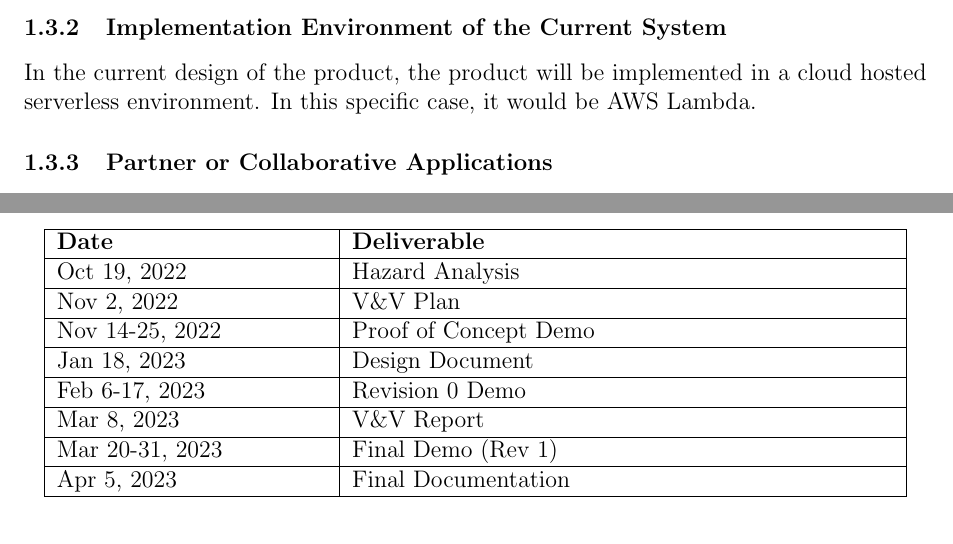
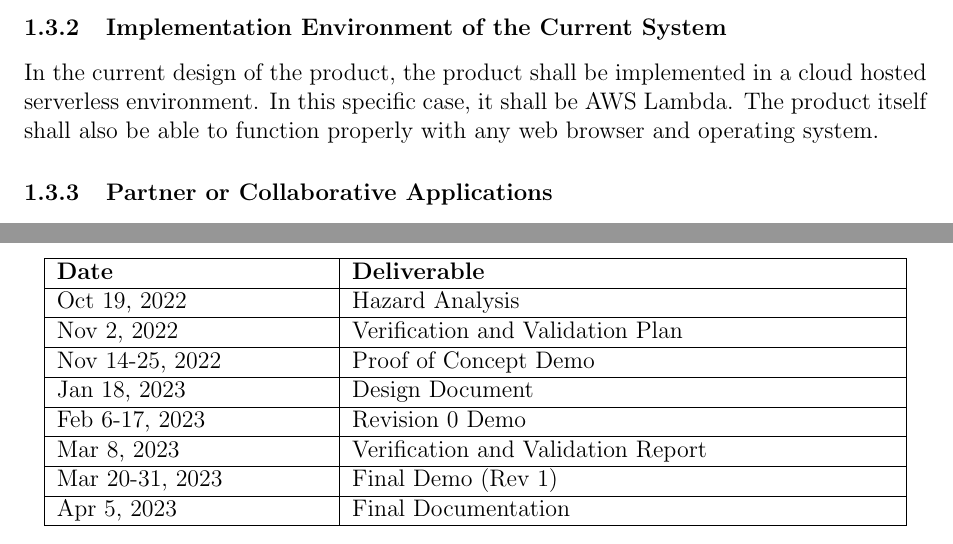
Before and after one commit to arkinmodi/project-sayyara, a LaTeX document (docs/SRS/SRS.tex): two parts of page 7 of 24, joined at a grey line, cut so that both start at the same text. Compiled offline with pdfLaTeX.

Commit message:
Update constraints from comments

```diff
--- a/docs/SRS/SRS.tex
+++ b/docs/SRS/SRS.tex
@@ -245,8 +245,9 @@ implementing the project.
 However, due to timing constraints, testing will only be run on the most popular cases, which would include the iPhone, Pixel and Samsung phones, as well as iPad and Galaxy tablets.
 
 \subsubsection{Implementation Environment of the Current System}
-In the current design of the product, the product will be implemented in a cloud hosted serverless
-environment. In this specific case, it would be AWS Lambda.
+In the current design of the product, the product shall be implemented in a cloud hosted serverless
+environment. In this specific case, it shall be AWS Lambda. The product itself shall also be able
+to function properly with any web browser and operating system.
 
 \subsubsection{Partner or Collaborative Applications}
 In the current design of the product, there are no partner or collaborative applications that will
@@ -270,23 +271,23 @@ As stated in the SFWRENG 4G06 course outline, the schedule constraints are as fo
 	\vspace{5pt}
 	\begin{tabular}{|p{0.3\textwidth}|p{0.6\textwidth}|}
 		\hline
-		\textbf{Date}   & \textbf{Deliverable}  \\
+		\textbf{Date}   & \textbf{Deliverable}               \\
 		\hline
-		Oct 19, 2022    & Hazard Analysis       \\
+		Oct 19, 2022    & Hazard Analysis                    \\
 		\hline
-		Nov 2, 2022     & V\&V Plan             \\
+		Nov 2, 2022     & Verification and Validation Plan   \\
 		\hline
-		Nov 14-25, 2022 & Proof of Concept Demo \\
+		Nov 14-25, 2022 & Proof of Concept Demo              \\
 		\hline
-		Jan 18, 2023    & Design Document       \\
+		Jan 18, 2023    & Design Document                    \\
 		\hline
-		Feb 6-17, 2023  & Revision 0 Demo       \\
+		Feb 6-17, 2023  & Revision 0 Demo                    \\
 		\hline
-		Mar 8, 2023     & V\&V Report           \\
+		Mar 8, 2023     & Verification and Validation Report \\
 		\hline
-		Mar 20-31, 2023 & Final Demo (Rev 1)    \\
+		Mar 20-31, 2023 & Final Demo (Rev 1)                 \\
 		\hline
-		Apr 5, 2023     & Final Documentation   \\
+		Apr 5, 2023     & Final Documentation                \\
 		\hline
 	\end{tabular}
 \end{table}
```
